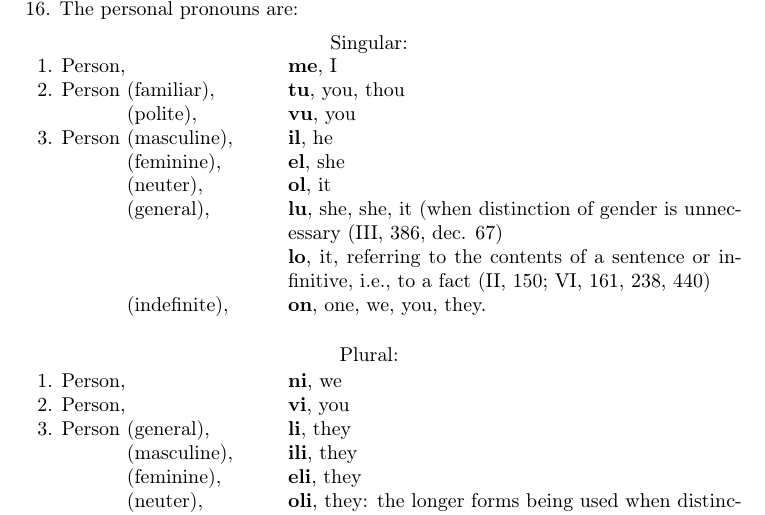
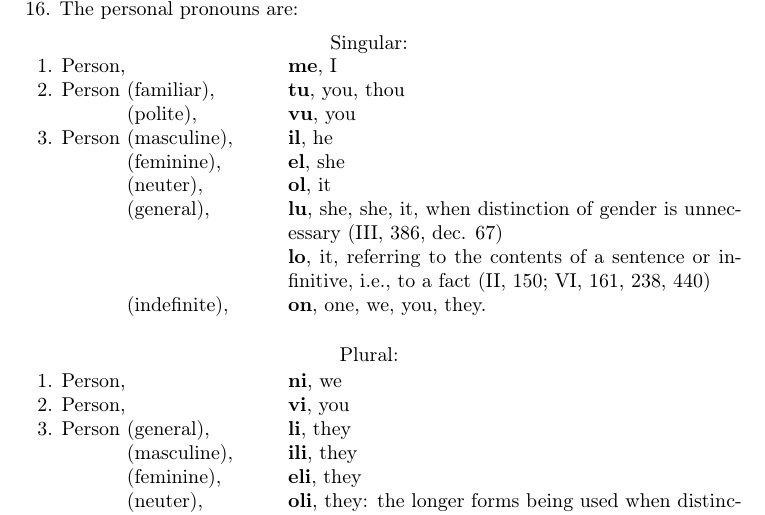
Before and after one commit to jdonland/talmey1919, a LaTeX book (main.tex, which reads part_i.tex): part of page 22 of 105, cut so that both start at the same text. Compiled offline with pdfLaTeX.

Commit message:
Update part_i.tex
Correct parenthesization error in § 16.

```diff
--- a/part_i.tex
+++ b/part_i.tex
@@ -92,7 +92,7 @@ The phrase: as clear as possible, is best translated by: \textbf{maxim klara pos
 3. Person (masculine), & \textbf{il}, he \\
 \phantom{3. Person} (feminine), & \textbf{el}, she \\
 \phantom{3. Person} (neuter), & \textbf{ol}, it \\
-\phantom{3. Person} (general), & \textbf{lu}, she, she, it (when distinction of gender is unnecessary (III, 386, dec. 67) \\
+\phantom{3. Person} (general), & \textbf{lu}, she, she, it, when distinction of gender is unnecessary (III, 386, dec. 67) \\
 & \textbf{lo}, it, referring to the contents of a sentence or infinitive, i.e., to a fact (II, 150; VI, 161, 238, 440) \\
 \phantom{3. Person} (indefinite), & \textbf{on}, one, we, you, they.
 \end{tabular}
```
